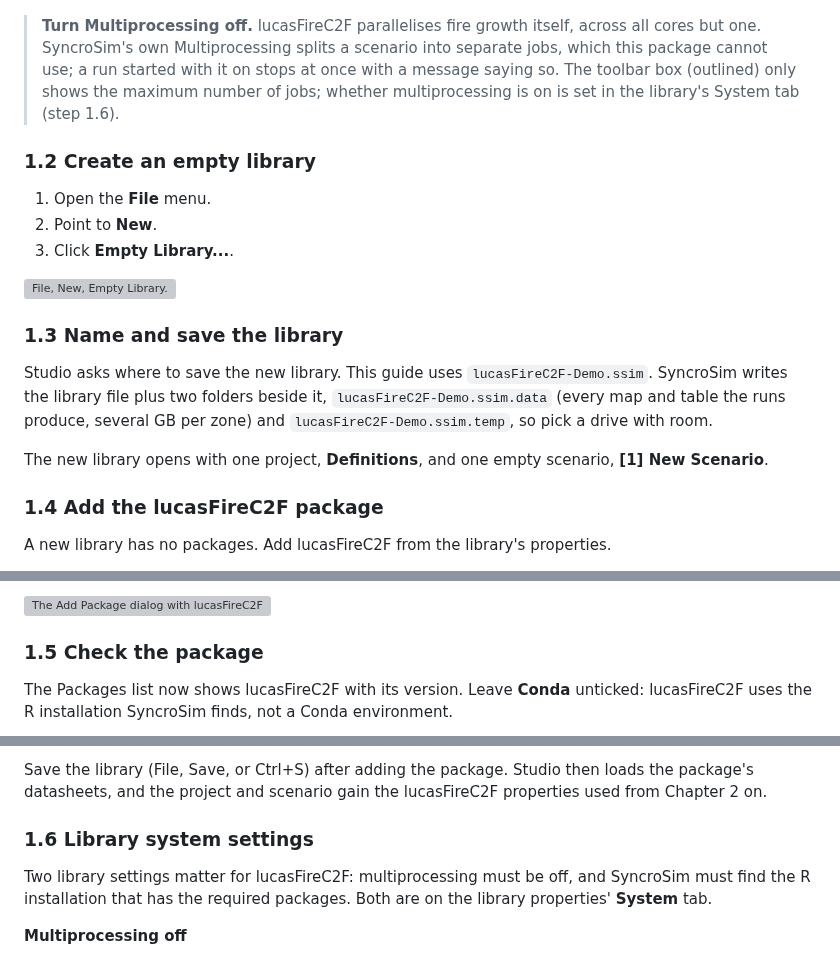
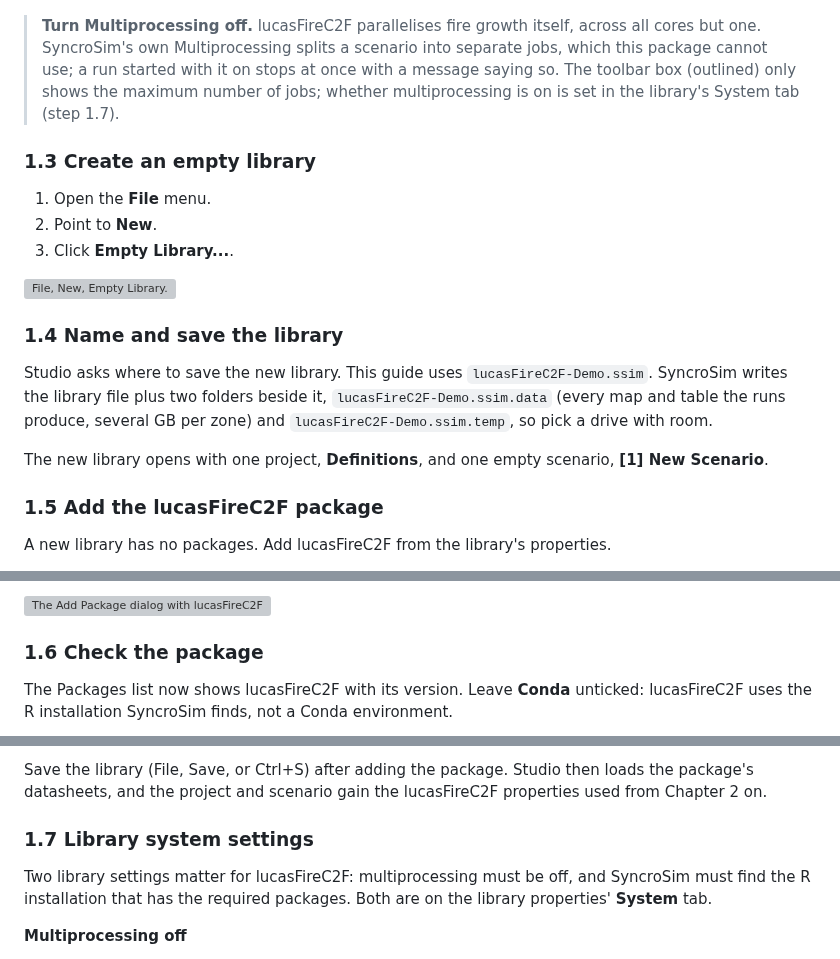
Before and after one commit to bsleeter/lucasFireC2F, a Markdown page: docs/user-guide/lucasFireC2F-User-Guide.md, 3 parts joined by grey strips. Rendered like a GitHub page; grey boxes are pictures that could not be loaded.

```diff
--- a/docs/user-guide/lucasFireC2F-User-Guide.md
+++ b/docs/user-guide/lucasFireC2F-User-Guide.md
@@ -35,9 +54,9 @@ Start SyncroSim Studio. If a library opened last time, it appears in the Explore
 
 ![SyncroSim Studio after start-up. The Multiprocessing control (outlined) must be off for lucasFireC2F runs.](figures/01-00-studio-window.png)
 
-> **Turn Multiprocessing off.** lucasFireC2F parallelises fire growth itself, across all cores but one. SyncroSim's own Multiprocessing splits a scenario into separate jobs, which this package cannot use; a run started with it on stops at once with a message saying so. The toolbar box (outlined) only shows the maximum number of jobs; whether multiprocessing is on is set in the library's System tab (step 1.6).
-
-### 1.2 Create an empty library
+> **Turn Multiprocessing off.** lucasFireC2F parallelises fire growth itself, across all cores but one. SyncroSim's own Multiprocessing splits a scenario into separate jobs, which this package cannot use; a run started with it on stops at once with a message saying so. The toolbar box (outlined) only shows the maximum number of jobs; whether multiprocessing is on is set in the library's System tab (step 1.7).
+
+### 1.3 Create an empty library
 
 1. Open the **File** menu.
 2. Point to **New**.
@@ -45,13 +64,13 @@ Start SyncroSim Studio. If a library opened last time, it appears in the Explore
 
 ![File, New, Empty Library.](figures/01-01-file-new-empty-library.png)
 
-### 1.3 Name and save the library
+### 1.4 Name and save the library
 
 Studio asks where to save the new library. This guide uses `lucasFireC2F-Demo.ssim`. SyncroSim writes the library file plus two folders beside it, `lucasFireC2F-Demo.ssim.data` (every map and table the runs produce, several GB per zone) and `lucasFireC2F-Demo.ssim.temp`, so pick a drive with room.
 
 The new library opens with one project, **Definitions**, and one empty scenario, **\[1\] New Scenario**.
 
-### 1.4 Add the lucasFireC2F package
+### 1.5 Add the lucasFireC2F package
 
 A new library has no packages. Add lucasFireC2F from the library's properties.
 
@@ -69,7 +88,7 @@ The Add Package dialog lists every package SyncroSim can see: installed ones (pa
 
 ![The Add Package dialog with lucasFireC2F ticked.](figures/01-04-add-package.png)
 
-### 1.5 Check the package
+### 1.6 Check the package
 
 The Packages list now shows lucasFireC2F with its version. Leave **Conda** unticked: lucasFireC2F uses the R installation SyncroSim finds, not a Conda environment.
 
@@ -79,7 +98,7 @@ The Packages list now shows lucasFireC2F with its version. Leave **Conda** untic
 
 Save the library (File, Save, or Ctrl+S) after adding the package. Studio then loads the package's datasheets, and the project and scenario gain the lucasFireC2F properties used from Chapter 2 on.
 
-### 1.6 Library system settings
+### 1.7 Library system settings
 
 Two library settings matter for lucasFireC2F: multiprocessing must be off, and SyncroSim must find the R installation that has the required packages. Both are on the library properties' **System** tab.
 
```
Also changed, not shown: other parts of docs/user-guide/lucasFireC2F-User-Guide.md (+25 -6 lines), README.md (+3 -0 lines), docs/user-guide/figures/01-00-local-packages.png (added).
